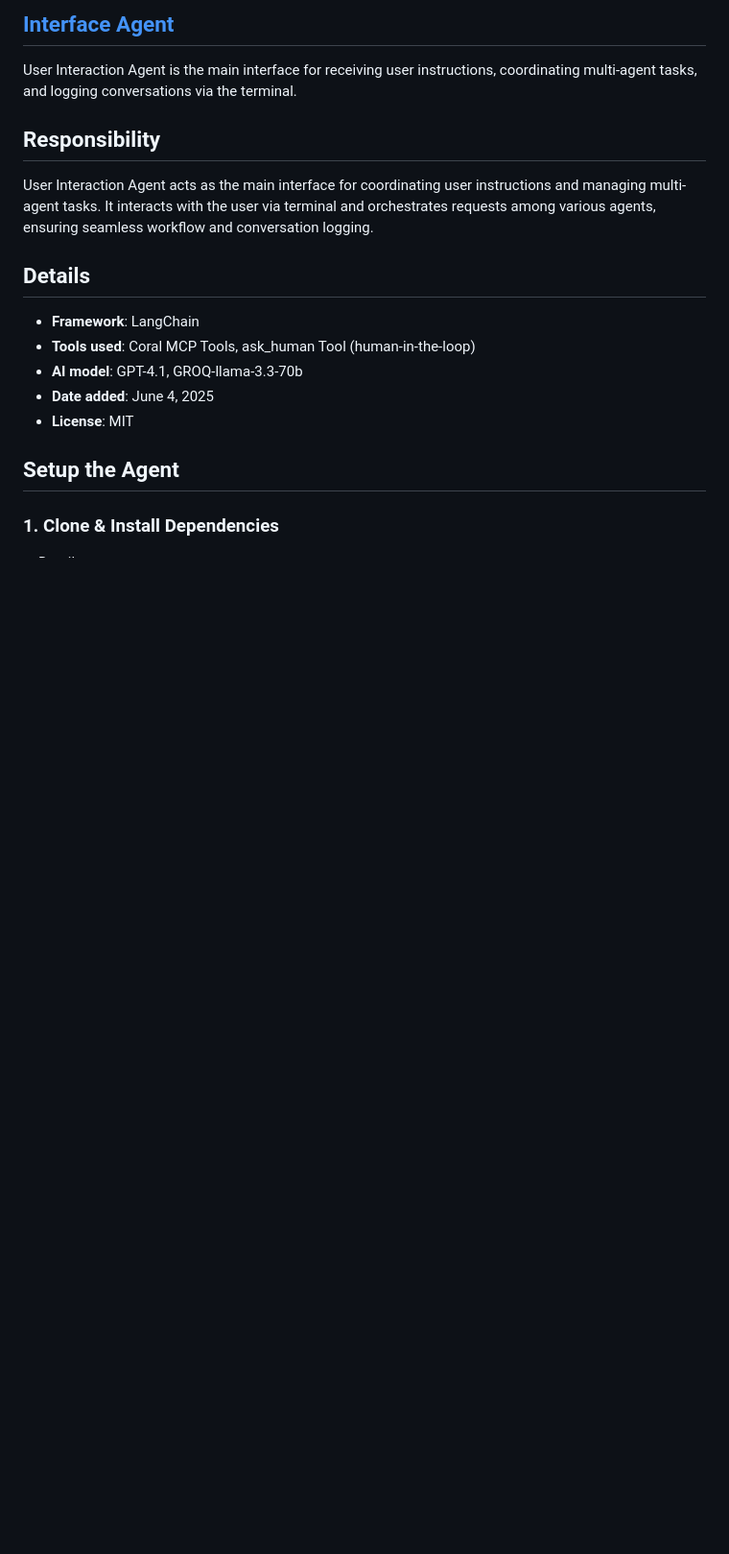
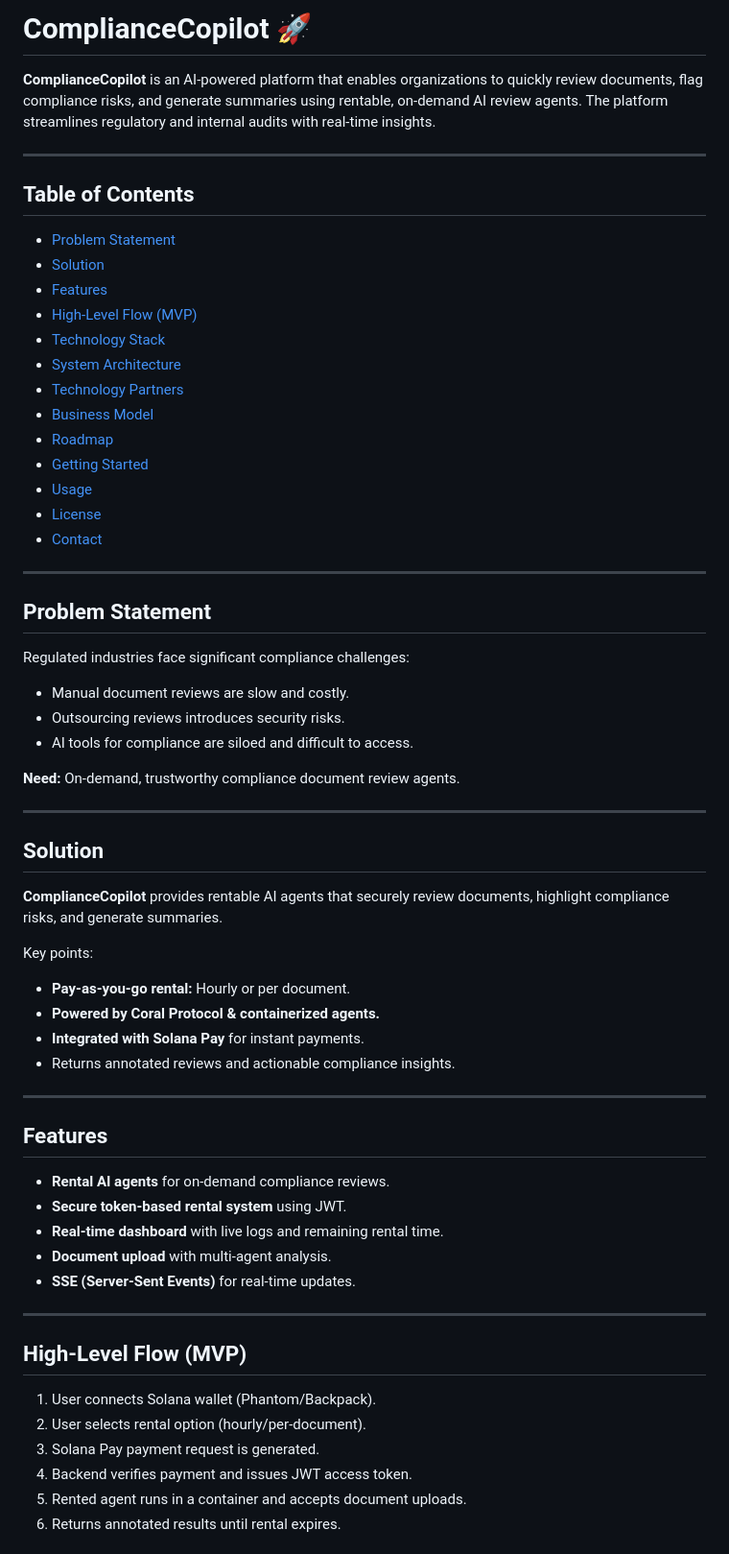
Before and after one commit to Linda-Mo/ComplianceCopilot, a Markdown page: README.md, the part around the change printed below. Shown: that part at 96% size. GitHub-like rendering; folded sections open; blank space fills up the shorter version.

```diff
--- a/README.md
+++ b/README.md
@@ -1,20 +1,63 @@
-## [Interface Agent](https://github.com/Coral-Protocol/Coral-Interface-Agent)
+# ComplianceCopilot 🚀
 
-User Interaction Agent is the main interface for receiving user instructions, coordinating multi-agent tasks, and logging conversations via the terminal.
+**ComplianceCopilot** is an AI-powered platform that enables organizations to quickly review documents, flag compliance risks, and generate summaries using rentable, on-demand AI review agents. The platform streamlines regulatory and internal audits with real-time insights.
 
-## Responsibility
-User Interaction Agent acts as the main interface for coordinating user instructions and managing multi-agent tasks. It interacts with the user via terminal and orchestrates requests among various agents, ensuring seamless workflow and conversation logging.
+---
 
-## Details
-- **Framework**: LangChain
-- **Tools used**: Coral MCP Tools, ask_human Tool (human-in-the-loop)
-- **AI model**: GPT-4.1, GROQ-llama-3.3-70b
-- **Date added**: June 4, 2025
-- **License**: MIT
+## Table of Contents
+- [Problem Statement](#problem-statement)
+- [Solution](#solution)
+- [Features](#features)
+- [High-Level Flow (MVP)](#high-level-flow-mvp)
+- [Technology Stack](#technology-stack)
+- [System Architecture](#system-architecture)
+- [Technology Partners](#technology-partners)
+- [Business Model](#business-model)
+- [Roadmap](#roadmap)
+- [Getting Started](#getting-started)
+- [Usage](#usage)
+- [License](#license)
+- [Contact](#contact)
 
-## Setup the Agent
+---
 
-### 1. Clone & Install Dependencies
+## Problem Statement
+Regulated industries face significant compliance challenges:
 
-<details>
+- Manual document reviews are slow and costly.
+- Outsourcing reviews introduces security risks.
+- AI tools for compliance are siloed and difficult to access.
 
+**Need:** On-demand, trustworthy compliance document review agents.
+
+---
+
+## Solution
+**ComplianceCopilot** provides rentable AI agents that securely review documents, highlight compliance risks, and generate summaries.
+
+Key points:
+
+- **Pay-as-you-go rental:** Hourly or per document.
+- **Powered by Coral Protocol & containerized agents.**
+- **Integrated with Solana Pay** for instant payments.
+- Returns annotated reviews and actionable compliance insights.
+
+---
+
+## Features
+- **Rental AI agents** for on-demand compliance reviews.
+- **Secure token-based rental system** using JWT.
+- **Real-time dashboard** with live logs and remaining rental time.
+- **Document upload** with multi-agent analysis.
+- **SSE (Server-Sent Events)** for real-time updates.
+
+---
+
+## High-Level Flow (MVP)
+1. User connects Solana wallet (Phantom/Backpack).
+2. User selects rental option (hourly/per-document).
+3. Solana Pay payment request is generated.
+4. Backend verifies payment and issues JWT access token.
+5. Rented agent runs in a container and accepts document uploads.
+6. Returns annotated results until rental expires.
+
```
Also changed, not shown: other parts of README.md (+86 -120 lines).
